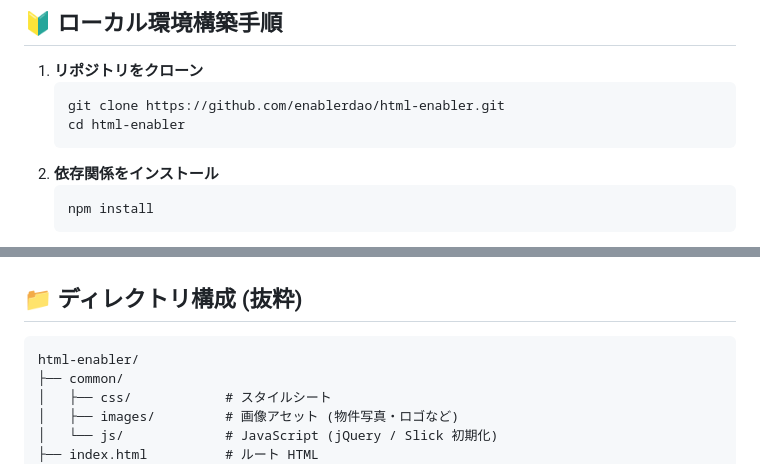
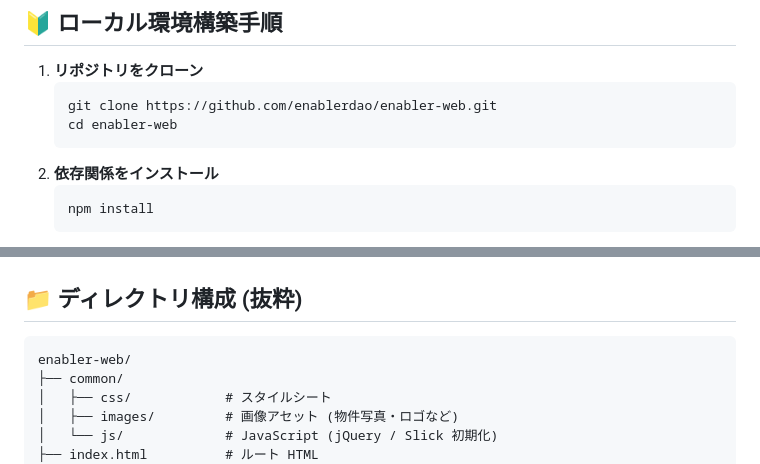
Before and after one commit to enablerdao/enabler-web, a Markdown page: README.md, 2 parts joined by grey strips. Drawn GitHub-style.

Commit message:
docs: README のリポジトリ名とクローン手順を enabler-web に更新

````diff
--- a/README.md
+++ b/README.md
@@ -64,8 +64,8 @@
 
 1. **リポジトリをクローン**
     ```bash
-    git clone https://github.com/enablerdao/html-enabler.git
-    cd html-enabler
+    git clone https://github.com/enablerdao/enabler-web.git
+    cd enabler-web
     ```
 2. **依存関係をインストール**
     ```bash
@@ -82,7 +82,7 @@
 ## 📁 ディレクトリ構成 (抜粋)
 
 ```
-html-enabler/
+enabler-web/
 ├── common/
 │   ├── css/            # スタイルシート
 │   ├── images/         # 画像アセット (物件写真・ロゴなど)
````
